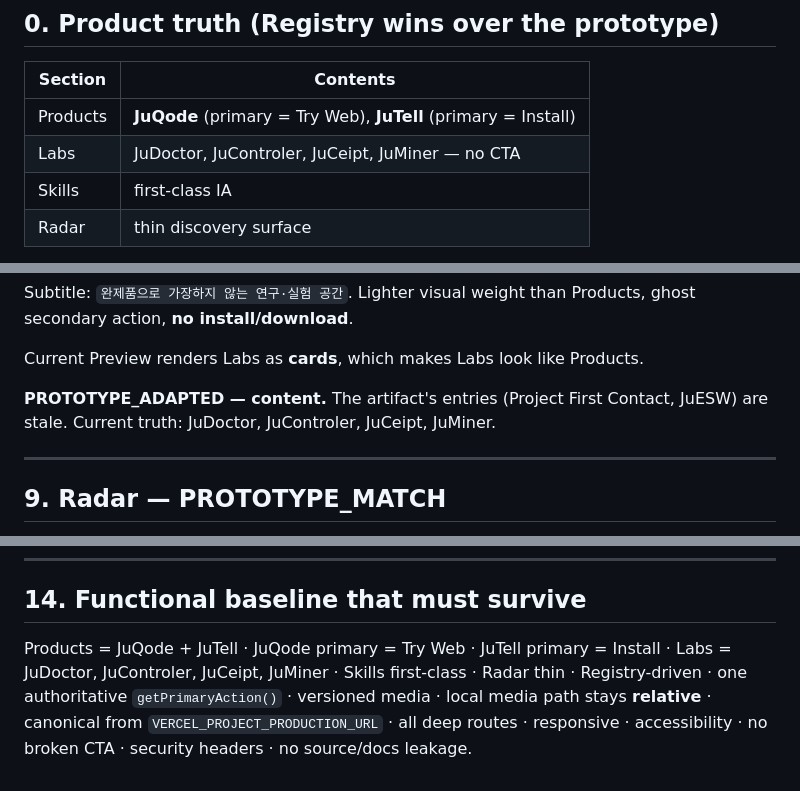
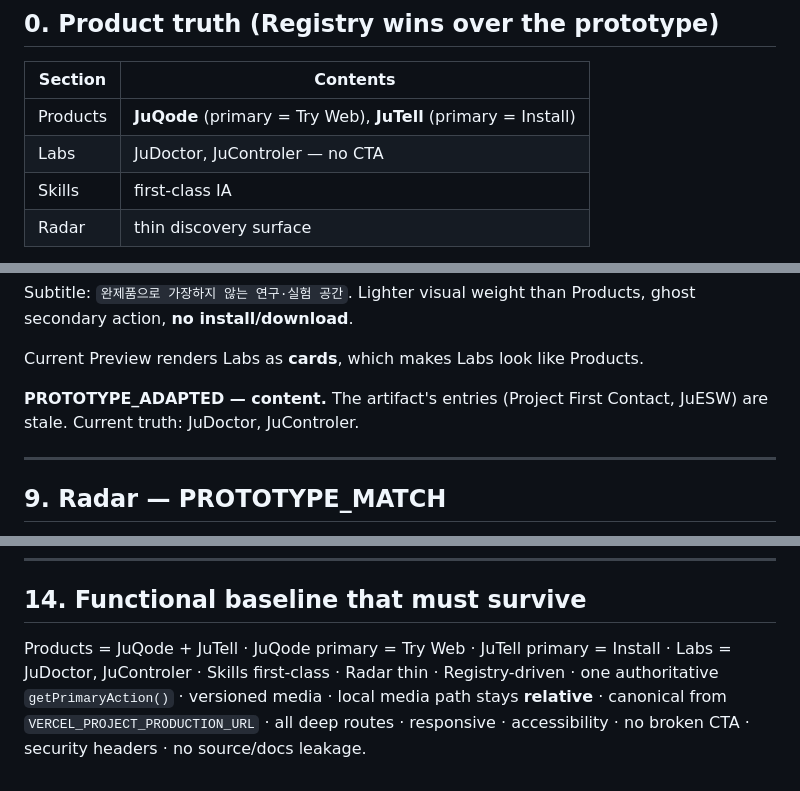
Before and after one commit to ju0o/ju-portal, a Markdown page: docs/DESIGN_CONTRACT.md, 3 parts joined by grey strips. Rendered like a GitHub page.

Commit message:
docs(design): correct Labs membership to the authoritative Registry. content/labs/index.ts holds JuDoctor + JuControler only; the contract incorrectly listed JuCeipt and JuMiner in section 0, section 8 and section 14. Registry already correct, not modified

```diff
--- a/docs/DESIGN_CONTRACT.md
+++ b/docs/DESIGN_CONTRACT.md
@@ -26,7 +26,7 @@
 | Section | Contents |
 |---|---|
 | Products | **JuQode** (primary = Try Web), **JuTell** (primary = Install) |
-| Labs | JuDoctor, JuControler, JuCeipt, JuMiner — no CTA |
+| Labs | JuDoctor, JuControler — no CTA |
 | Skills | first-class IA |
 | Radar | thin discovery surface |
 
@@ -278,7 +278,7 @@ Products, ghost secondary action, **no install/download**.
 Current Preview renders Labs as **cards**, which makes Labs look like Products.
 
 **PROTOTYPE_ADAPTED — content.** The artifact's entries (Project First Contact,
-JuESW) are stale. Current truth: JuDoctor, JuControler, JuCeipt, JuMiner.
+JuESW) are stale. Current truth: JuDoctor, JuControler.
 
 ---
 
@@ -377,7 +377,7 @@ beginner-facing site.
 ## 14. Functional baseline that must survive
 
 Products = JuQode + JuTell · JuQode primary = Try Web · JuTell primary = Install ·
-Labs = JuDoctor, JuControler, JuCeipt, JuMiner · Skills first-class · Radar thin ·
+Labs = JuDoctor, JuControler · Skills first-class · Radar thin ·
 Registry-driven · one authoritative `getPrimaryAction()` · versioned media · local
 media path stays **relative** · canonical from `VERCEL_PROJECT_PRODUCTION_URL` ·
 all deep routes · responsive · accessibility · no broken CTA · security headers ·
```
